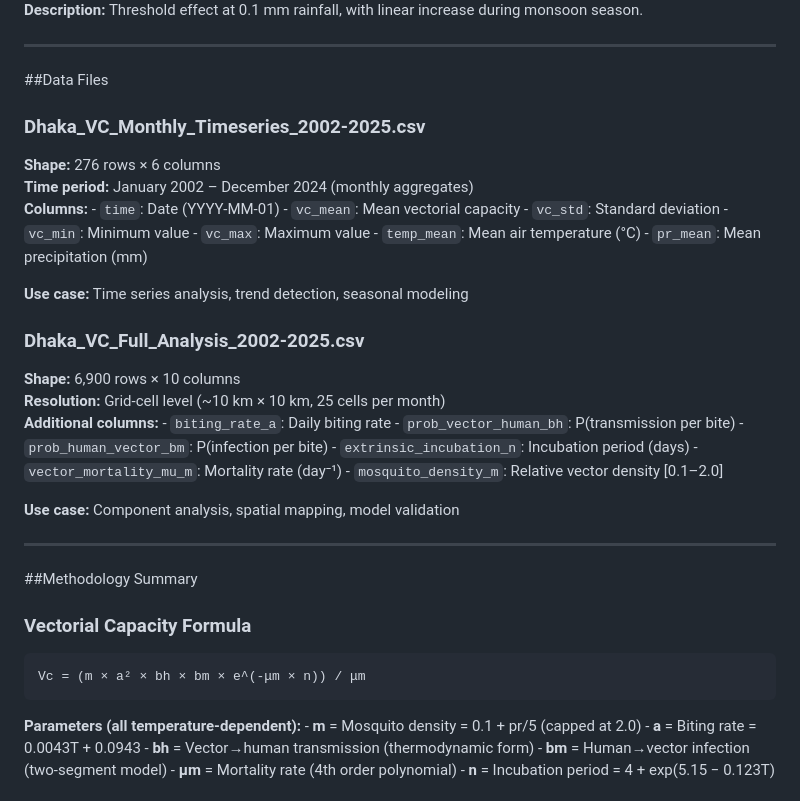
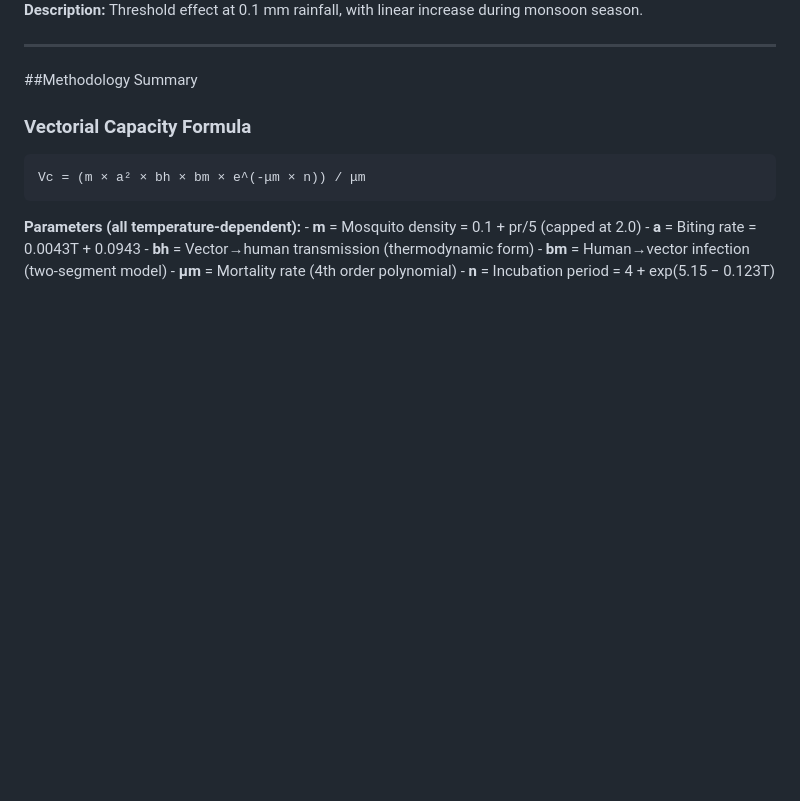
Before and after one commit to nabedist29/dhaka-dengue-vc, a Markdown page: README.md, the part around the change. Rendered like a GitHub page; blank space fills up the shorter version.

```diff
--- a/README.md
+++ b/README.md
@@ -76,25 +76,6 @@ dhaka-dengue-vc/
 
 ![Rainfall](04_VC_Rainfall_Relationship.png) **Description:** Threshold effect at 0.1 mm rainfall, with linear increase during monsoon season.
 
-------------------------------------------------------------------------
-
-##Data Files
-
-### Dhaka_VC_Monthly_Timeseries_2002-2025.csv
-
-**Shape:** 276 rows × 6 columns\
-**Time period:** January 2002 – December 2024 (monthly aggregates)\
-**Columns:** - `time`: Date (YYYY-MM-01) - `vc_mean`: Mean vectorial capacity - `vc_std`: Standard deviation - `vc_min`: Minimum value - `vc_max`: Maximum value - `temp_mean`: Mean air temperature (°C) - `pr_mean`: Mean precipitation (mm)
-
-**Use case:** Time series analysis, trend detection, seasonal modeling
-
-### Dhaka_VC_Full_Analysis_2002-2025.csv
-
-**Shape:** 6,900 rows × 10 columns\
-**Resolution:** Grid-cell level (\~10 km × 10 km, 25 cells per month)\
-**Additional columns:** - `biting_rate_a`: Daily biting rate - `prob_vector_human_bh`: P(transmission per bite) - `prob_human_vector_bm`: P(infection per bite) - `extrinsic_incubation_n`: Incubation period (days) - `vector_mortality_mu_m`: Mortality rate (day⁻¹) - `mosquito_density_m`: Relative vector density [0.1–2.0]
-
-**Use case:** Component analysis, spatial mapping, model validation
 
 ------------------------------------------------------------------------
 
```
